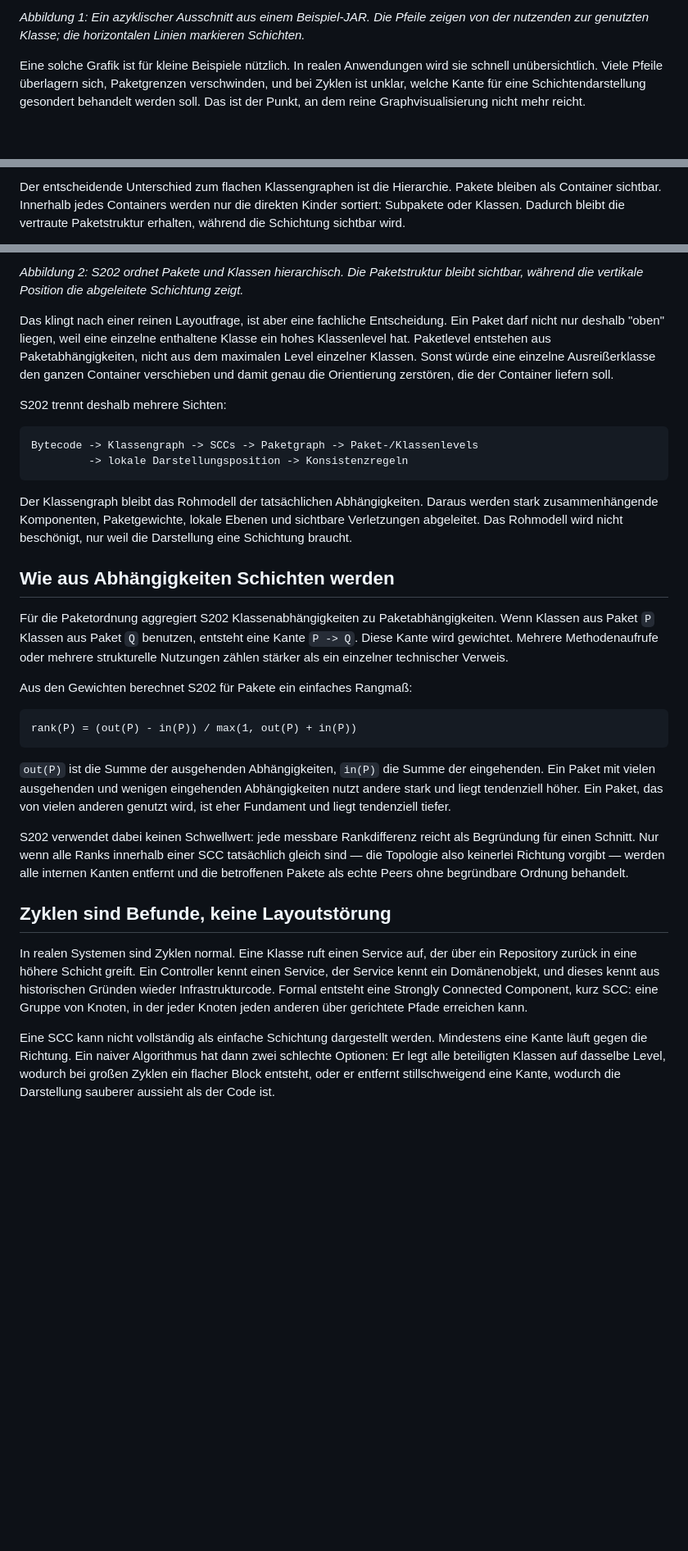
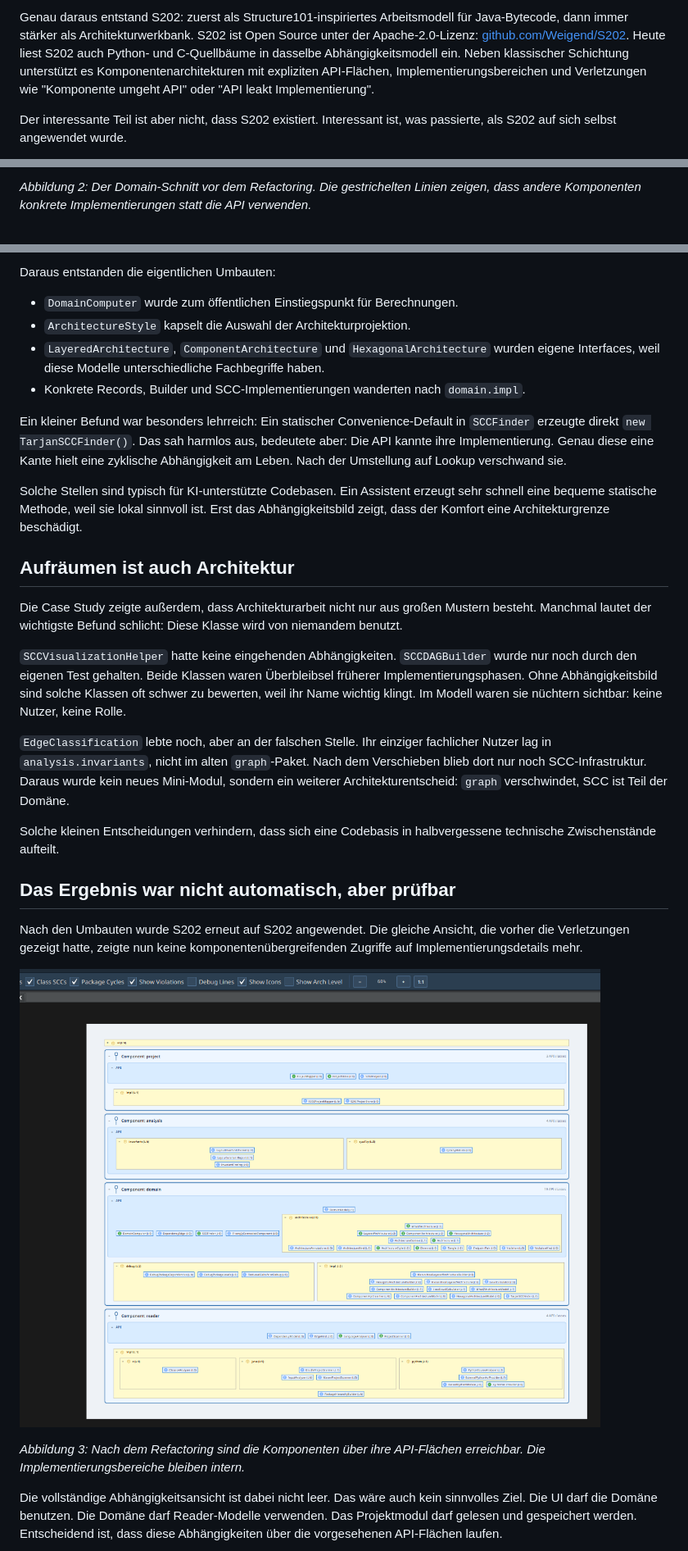
Before and after one commit to Weigend/S202, a Markdown page: docs/javaspektrum/software-architektur-fuer-ai-anwendungen.md, 3 parts joined by grey strips. Shown at 82% size. Rendered like a GitHub page; pictures changed too: docs/javaspektrum/figures/s202-case-components-clean.png (added); blank space fills up the shorter version.

````diff
--- a/docs/javaspektrum/software-architektur-fuer-ai-anwendungen.md
+++ b/docs/javaspektrum/software-architektur-fuer-ai-anwendungen.md
@@ -45,5 +45,5 @@ Schon klassische Werkzeuge zeigen diesen Zusammenhang. `jdeps` kann aus einem JA
 
-*Abbildung 1: Ein azyklischer Ausschnitt aus einem Beispiel-JAR. Die Pfeile zeigen von der nutzenden zur genutzten Klasse; die horizontalen Linien markieren Schichten.*
+Genau daraus entstand S202: zuerst als Structure101-inspiriertes Arbeitsmodell für Java-Bytecode, dann immer stärker als Architekturwerkbank. S202 ist Open Source unter der Apache-2.0-Lizenz: [github.com/Weigend/S202](https://github.com/Weigend/S202). Heute liest S202 auch Python- und C-Quellbäume in dasselbe Abhängigkeitsmodell ein. Neben klassischer Schichtung unterstützt es Komponentenarchitekturen mit expliziten API-Flächen, Implementierungsbereichen und Verletzungen wie "Komponente umgeht API" oder "API leakt Implementierung".
 
-Eine solche Grafik ist für kleine Beispiele nützlich. In realen Anwendungen wird sie schnell unübersichtlich. Viele Pfeile überlagern sich, Paketgrenzen verschwinden, und bei Zyklen ist unklar, welche Kante für eine Schichtendarstellung gesondert behandelt werden soll. Das ist der Punkt, an dem reine Graphvisualisierung nicht mehr reicht.
+Der interessante Teil ist aber nicht, dass S202 existiert. Interessant ist, was passierte, als S202 auf sich selbst angewendet wurde.
 
@@ -71,3 +77,3 @@ Was S202 berechnet, ist eine Architekturhypothese: eine aus den vorhandenen Abh
 
-Der entscheidende Unterschied zum flachen Klassengraphen ist die Hierarchie. Pakete bleiben als Container sichtbar. Innerhalb jedes Containers werden nur die direkten Kinder sortiert: Subpakete oder Klassen. Dadurch bleibt die vertraute Paketstruktur erhalten, während die Schichtung sichtbar wird.
+*Abbildung 2: Der Domain-Schnitt vor dem Refactoring. Die gestrichelten Linien zeigen, dass andere Komponenten konkrete Implementierungen statt die API verwenden.*
 
@@ -75,34 +81,32 @@ Der entscheidende Unterschied zum flachen Klassengraphen ist die Hierarchie. Pak
 
-*Abbildung 2: S202 ordnet Pakete und Klassen hierarchisch. Die Paketstruktur bleibt sichtbar, während die vertikale Position die abgeleitete Schichtung zeigt.*
+Daraus entstanden die eigentlichen Umbauten:
 
-Das klingt nach einer reinen Layoutfrage, ist aber eine fachliche Entscheidung. Ein Paket darf nicht nur deshalb "oben" liegen, weil eine einzelne enthaltene Klasse ein hohes Klassenlevel hat. Paketlevel entstehen aus Paketabhängigkeiten, nicht aus dem maximalen Level einzelner Klassen. Sonst würde eine einzelne Ausreißerklasse den ganzen Container verschieben und damit genau die Orientierung zerstören, die der Container liefern soll.
+- `DomainComputer` wurde zum öffentlichen Einstiegspunkt für Berechnungen.
+- `ArchitectureStyle` kapselt die Auswahl der Architekturprojektion.
+- `LayeredArchitecture`, `ComponentArchitecture` und `HexagonalArchitecture` wurden eigene Interfaces, weil diese Modelle unterschiedliche Fachbegriffe haben.
+- Konkrete Records, Builder und SCC-Implementierungen wanderten nach `domain.impl`.
 
-S202 trennt deshalb mehrere Sichten:
+Ein kleiner Befund war besonders lehrreich: Ein statischer Convenience-Default in `SCCFinder` erzeugte direkt `new TarjanSCCFinder()`. Das sah harmlos aus, bedeutete aber: Die API kannte ihre Implementierung. Genau diese eine Kante hielt eine zyklische Abhängigkeit am Leben. Nach der Umstellung auf Lookup verschwand sie.
 
-```text
-Bytecode -> Klassengraph -> SCCs -> Paketgraph -> Paket-/Klassenlevels
-         -> lokale Darstellungsposition -> Konsistenzregeln
-```
+Solche Stellen sind typisch für KI-unterstützte Codebasen. Ein Assistent erzeugt sehr schnell eine bequeme statische Methode, weil sie lokal sinnvoll ist. Erst das Abhängigkeitsbild zeigt, dass der Komfort eine Architekturgrenze beschädigt.
 
-Der Klassengraph bleibt das Rohmodell der tatsächlichen Abhängigkeiten. Daraus werden stark zusammenhängende Komponenten, Paketgewichte, lokale Ebenen und sichtbare Verletzungen abgeleitet. Das Rohmodell wird nicht beschönigt, nur weil die Darstellung eine Schichtung braucht.
+## Aufräumen ist auch Architektur
 
-## Wie aus Abhängigkeiten Schichten werden
+Die Case Study zeigte außerdem, dass Architekturarbeit nicht nur aus großen Mustern besteht. Manchmal lautet der wichtigste Befund schlicht: Diese Klasse wird von niemandem benutzt.
 
-Für die Paketordnung aggregiert S202 Klassenabhängigkeiten zu Paketabhängigkeiten. Wenn Klassen aus Paket `P` Klassen aus Paket `Q` benutzen, entsteht eine Kante `P -> Q`. Diese Kante wird gewichtet. Mehrere Methodenaufrufe oder mehrere strukturelle Nutzungen zählen stärker als ein einzelner technischer Verweis.
+`SCCVisualizationHelper` hatte keine eingehenden Abhängigkeiten. `SCCDAGBuilder` wurde nur noch durch den eigenen Test gehalten. Beide Klassen waren Überbleibsel früherer Implementierungsphasen. Ohne Abhängigkeitsbild sind solche Klassen oft schwer zu bewerten, weil ihr Name wichtig klingt. Im Modell waren sie nüchtern sichtbar: keine Nutzer, keine Rolle.
 
-Aus den Gewichten berechnet S202 für Pakete ein einfaches Rangmaß:
+`EdgeClassification` lebte noch, aber an der falschen Stelle. Ihr einziger fachlicher Nutzer lag in `analysis.invariants`, nicht im alten `graph`-Paket. Nach dem Verschieben blieb dort nur noch SCC-Infrastruktur. Daraus wurde kein neues Mini-Modul, sondern ein weiterer Architekturentscheid: `graph` verschwindet, SCC ist Teil der Domäne.
 
-```text
-rank(P) = (out(P) - in(P)) / max(1, out(P) + in(P))
-```
+Solche kleinen Entscheidungen verhindern, dass sich eine Codebasis in halbvergessene technische Zwischenstände aufteilt.
 
-`out(P)` ist die Summe der ausgehenden Abhängigkeiten, `in(P)` die Summe der eingehenden. Ein Paket mit vielen ausgehenden und wenigen eingehenden Abhängigkeiten nutzt andere stark und liegt tendenziell höher. Ein Paket, das von vielen anderen genutzt wird, ist eher Fundament und liegt tendenziell tiefer.
+## Das Ergebnis war nicht automatisch, aber prüfbar
 
-S202 verwendet dabei keinen Schwellwert: jede messbare Rankdifferenz reicht als Begründung für einen Schnitt. Nur wenn alle Ranks innerhalb einer SCC tatsächlich gleich sind — die Topologie also keinerlei Richtung vorgibt — werden alle internen Kanten entfernt und die betroffenen Pakete als echte Peers ohne begründbare Ordnung behandelt.
+Nach den Umbauten wurde S202 erneut auf S202 angewendet. Die gleiche Ansicht, die vorher die Verletzungen gezeigt hatte, zeigte nun keine komponentenübergreifenden Zugriffe auf Implementierungsdetails mehr.
 
-## Zyklen sind Befunde, keine Layoutstörung
+![S202-Komponenten nach dem Refactoring ohne Komponentenverletzungen.](figures/s202-case-components-clean.png)
 
-In realen Systemen sind Zyklen normal. Eine Klasse ruft einen Service auf, der über ein Repository zurück in eine höhere Schicht greift. Ein Controller kennt einen Service, der Service kennt ein Domänenobjekt, und dieses kennt aus historischen Gründen wieder Infrastrukturcode. Formal entsteht eine Strongly Connected Component, kurz SCC: eine Gruppe von Knoten, in der jeder Knoten jeden anderen über gerichtete Pfade erreichen kann.
+*Abbildung 3: Nach dem Refactoring sind die Komponenten über ihre API-Flächen erreichbar. Die Implementierungsbereiche bleiben intern.*
 
-Eine SCC kann nicht vollständig als einfache Schichtung dargestellt werden. Mindestens eine Kante läuft gegen die Richtung. Ein naiver Algorithmus hat dann zwei schlechte Optionen: Er legt alle beteiligten Klassen auf dasselbe Level, wodurch bei großen Zyklen ein flacher Block entsteht, oder er entfernt stillschweigend eine Kante, wodurch die Darstellung sauberer aussieht als der Code ist.
+Die vollständige Abhängigkeitsansicht ist dabei nicht leer. Das wäre auch kein sinnvolles Ziel. Die UI darf die Domäne benutzen. Die Domäne darf Reader-Modelle verwenden. Das Projektmodul darf gelesen und gespeichert werden. Entscheidend ist, dass diese Abhängigkeiten über die vorgesehenen API-Flächen laufen.
 
````
Also changed, not shown: other parts of docs/javaspektrum/software-architektur-fuer-ai-anwendungen.md (+43 -56 lines), docs/javaspektrum/figures/s202-case-components-violations.png (added), docs/javaspektrum/figures/s202-case-domain-violations.png (added), docs/javaspektrum/figures/s202-case-final-dependencies.png (added).
